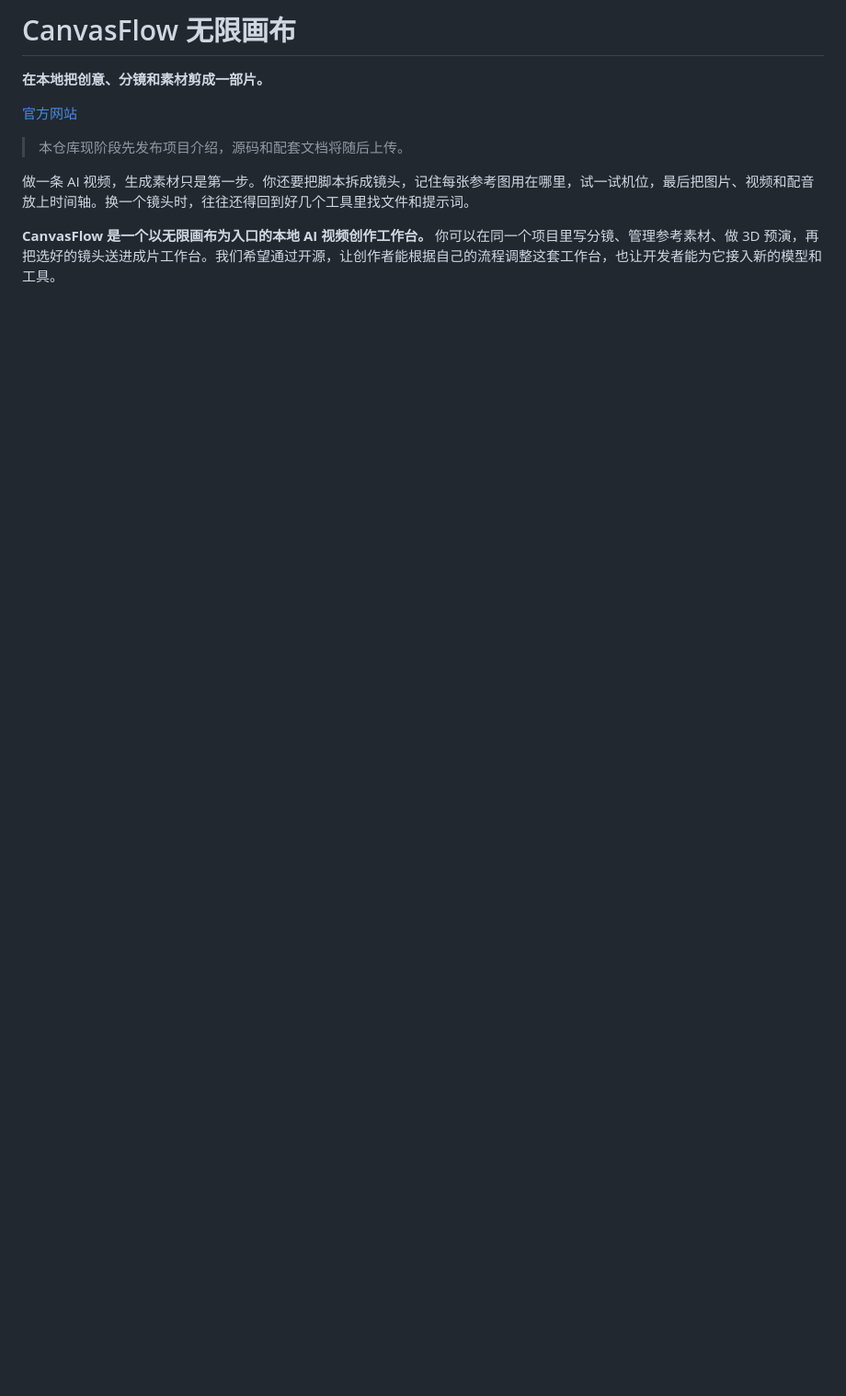
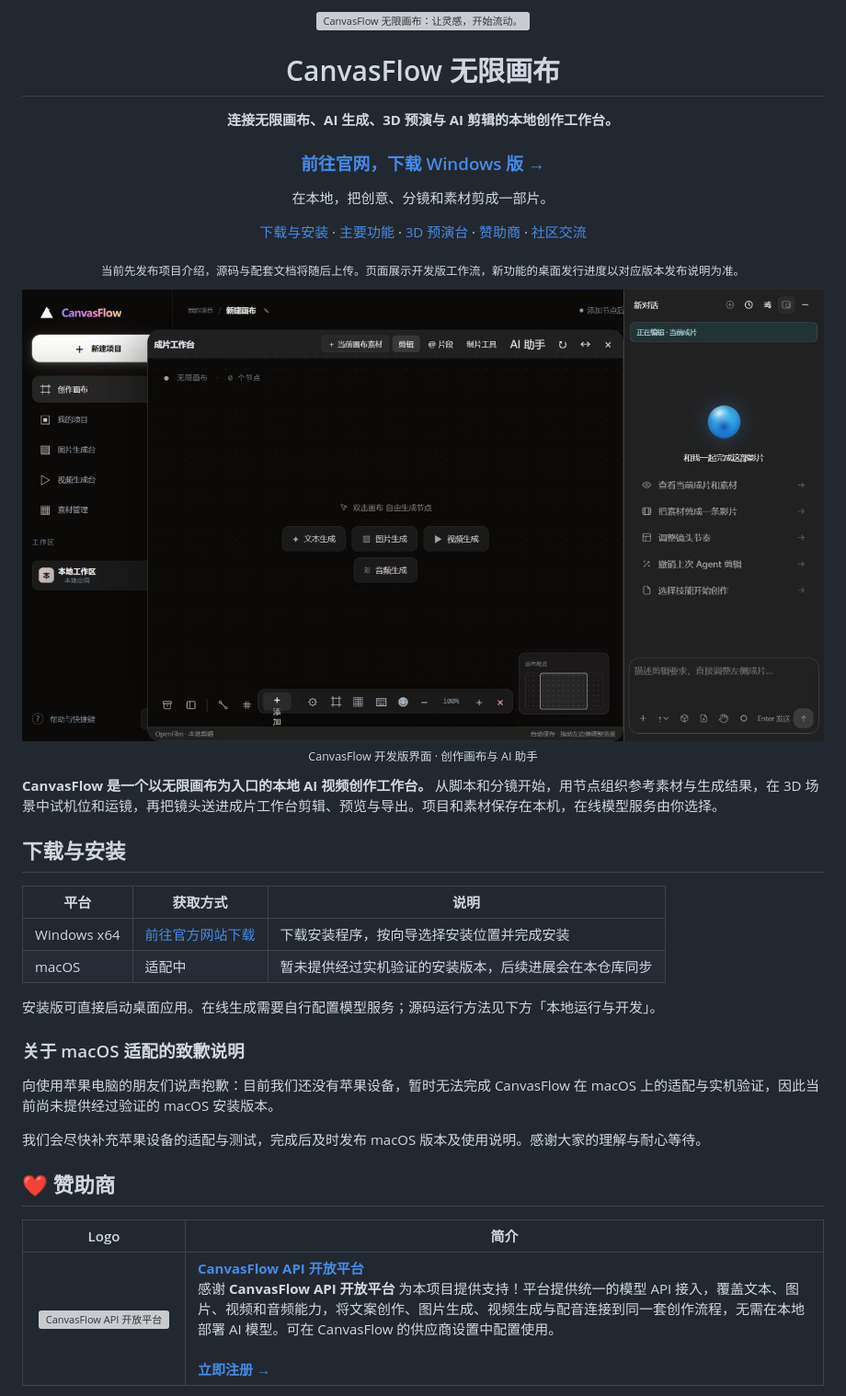
Before and after one commit to peixiaoxuexugeyuan/CanvasFlow, a Markdown page: README.md, the part around one of its changes. Shown at 92% size. GitHub-like rendering; pictures changed too: docs/images/canvasflow-workbench.png (added); blank space fills up the shorter version; grey boxes are pictures that could not be loaded.

Commit message:
docs: redesign project introduction with sponsor and community sections

```diff
--- a/README.md
+++ b/README.md
@@ -1,11 +1,66 @@
-# CanvasFlow 无限画布
+<p align="center">
+  <a href="https://video.zzzapi.xyz/"><img src="docs/images/canvasflow-hero.svg" alt="CanvasFlow 无限画布：让灵感，开始流动。" width="100%"></a>
+</p>
 
-**在本地把创意、分镜和素材剪成一部片。**
+<h1 align="center">CanvasFlow 无限画布</h1>
 
-[官方网站](https://video.zzzapi.xyz/)
+<p align="center">
+  <strong>连接无限画布、AI 生成、3D 预演与 AI 剪辑的本地创作工作台。</strong>
+</p>
 
-> 本仓库现阶段先发布项目介绍，源码和配套文档将随后上传。
+<h3 align="center"><a href="https://video.zzzapi.xyz/">前往官网，下载 Windows 版 →</a></h3>
 
-做一条 AI 视频，生成素材只是第一步。你还要把脚本拆成镜头，记住每张参考图用在哪里，试一试机位，最后把图片、视频和配音放上时间轴。换一个镜头时，往往还得回到好几个工具里找文件和提示词。
+<p align="center">在本地，把创意、分镜和素材剪成一部片。</p>
 
-**CanvasFlow 是一个以无限画布为入口的本地 AI 视频创作工作台。** 你可以在同一个项目里写分镜、管理参考素材、做 3D 预演，再把选好的镜头送进成片工作台。我们希望通过开源，让创作者能根据自己的流程调整这套工作台，也让开发者能为它接入新的模型和工具。
+<p align="center">
+  <a href="#download">下载与安装</a> ·
+  <a href="#features">主要功能</a> ·
+  <a href="#previs">3D 预演台</a> ·
+  <a href="#sponsors">赞助商</a> ·
+  <a href="#community">社区交流</a>
+</p>
+
+<p align="center"><sub>当前先发布项目介绍，源码与配套文档将随后上传。页面展示开发版工作流，新功能的桌面发行进度以对应版本发布说明为准。</sub></p>
+
+<p align="center">
+  <img src="docs/images/canvasflow-workbench.png" alt="CanvasFlow 开发版：创作画布与 AI 剪辑助手联动界面" width="100%">
+  <br><sub>CanvasFlow 开发版界面 · 创作画布与 AI 助手</sub>
+</p>
+
+**CanvasFlow 是一个以无限画布为入口的本地 AI 视频创作工作台。** 从脚本和分镜开始，用节点组织参考素材与生成结果，在 3D 场景中试机位和运镜，再把镜头送进成片工作台剪辑、预览与导出。项目和素材保存在本机，在线模型服务由你选择。
+
+<a id="download"></a>
+
+## 下载与安装
+
+| 平台 | 获取方式 | 说明 |
+| --- | --- | --- |
+| Windows x64 | [前往官方网站下载](https://video.zzzapi.xyz/) | 下载安装程序，按向导选择安装位置并完成安装 |
+| macOS | 适配中 | 暂未提供经过实机验证的安装版本，后续进展会在本仓库同步 |
+
+安装版可直接启动桌面应用。在线生成需要自行配置模型服务；源码运行方法见下方「本地运行与开发」。
+
+### 关于 macOS 适配的致歉说明
+
+向使用苹果电脑的朋友们说声抱歉：目前我们还没有苹果设备，暂时无法完成 CanvasFlow 在 macOS 上的适配与实机验证，因此当前尚未提供经过验证的 macOS 安装版本。
+
+我们会尽快补充苹果设备的适配与测试，完成后及时发布 macOS 版本及使用说明。感谢大家的理解与耐心等待。
+
+<a id="sponsors"></a>
+
+## ❤️ 赞助商
+
+<table>
+  <thead><tr><th align="center">Logo</th><th>简介</th></tr></thead>
+  <tbody>
+    <tr>
+      <td align="center" width="150"><a href="https://ai.zzzapi.xyz/"><img src="docs/images/canvasflow-logo.svg" alt="CanvasFlow API 开放平台" width="96" height="96"></a></td>
+      <td>
+        <a href="https://ai.zzzapi.xyz/"><strong>CanvasFlow API 开放平台</strong></a><br>
+        感谢 <strong>CanvasFlow API 开放平台</strong> 为本项目提供支持！平台提供统一的模型 API 接入，覆盖文本、图片、视频和音频能力，将文案创作、图片生成、视频生成与配音连接到同一套创作流程，无需在本地部署 AI 模型。可在 CanvasFlow 的供应商设置中配置使用。<br><br>
+        <a href="https://ai.zzzapi.xyz/"><strong>立即注册 →</strong></a>
+      </td>
+    </tr>
+  </tbody>
+</table>
+
```
Also changed, not shown: other parts of README.md (+56 -8 lines), docs/images/qq-group.jpg (added), 2 other files.
